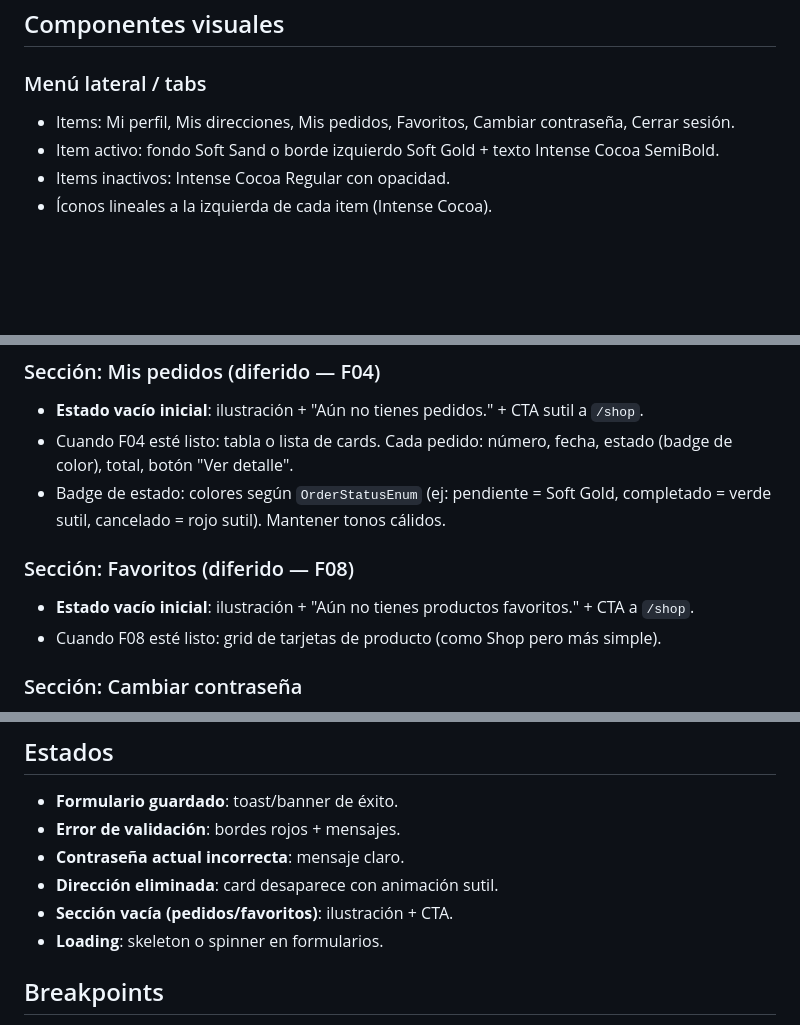
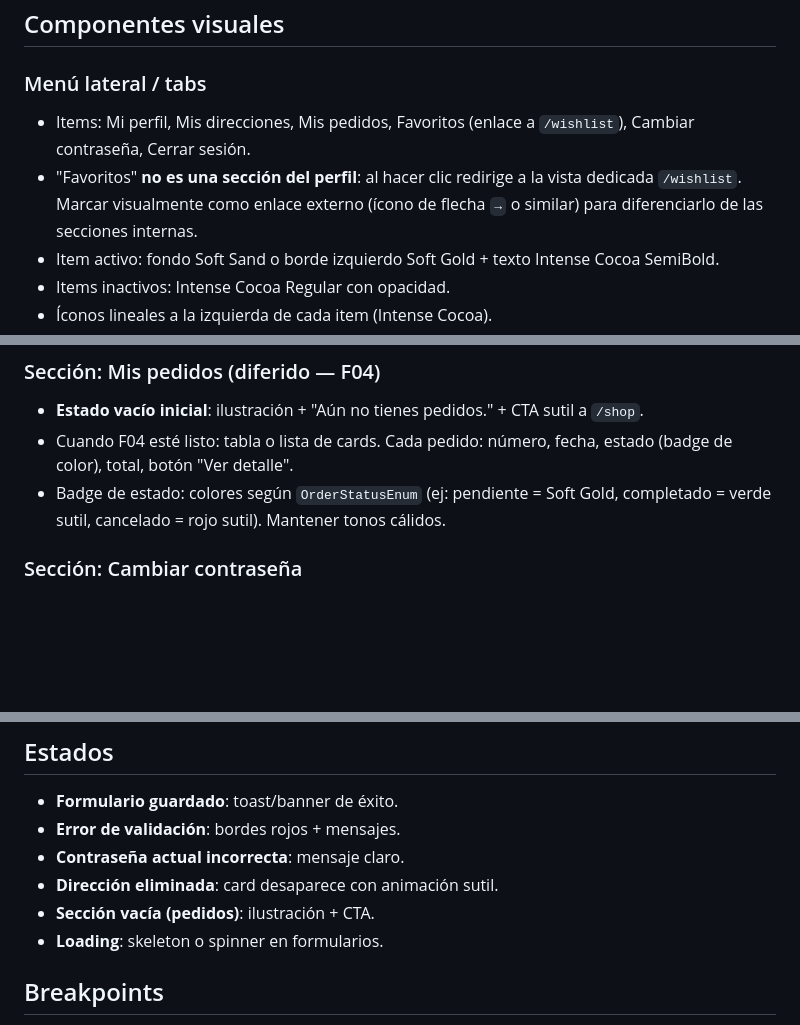
Before and after one commit to MoisesCorcho/ecommerce, a Markdown page: specs/ui-briefs/08-perfil.md, 3 parts joined by grey strips. Drawn GitHub-style; blank space fills up the shorter version.

```diff
--- a/specs/ui-briefs/08-perfil.md
+++ b/specs/ui-briefs/08-perfil.md
@@ -32,7 +36,8 @@ Panel personal del usuario: administrar datos, direcciones, ver pedidos y favori
 ## Componentes visuales
 
 ### Menú lateral / tabs
-- Items: Mi perfil, Mis direcciones, Mis pedidos, Favoritos, Cambiar contraseña, Cerrar sesión.
+- Items: Mi perfil, Mis direcciones, Mis pedidos, Favoritos (enlace a `/wishlist`), Cambiar contraseña, Cerrar sesión.
+- "Favoritos" **no es una sección del perfil**: al hacer clic redirige a la vista dedicada `/wishlist`. Marcar visualmente como enlace externo (ícono de flecha `→` o similar) para diferenciarlo de las secciones internas.
 - Item activo: fondo Soft Sand o borde izquierdo Soft Gold + texto Intense Cocoa SemiBold.
 - Items inactivos: Intense Cocoa Regular con opacidad.
 - Íconos lineales a la izquierda de cada item (Intense Cocoa).
@@ -56,10 +61,6 @@ Panel personal del usuario: administrar datos, direcciones, ver pedidos y favori
 - **Estado vacío inicial**: ilustración + "Aún no tienes pedidos." + CTA sutil a `/shop`.
 - Cuando F04 esté listo: tabla o lista de cards. Cada pedido: número, fecha, estado (badge de color), total, botón "Ver detalle".
 - Badge de estado: colores según `OrderStatusEnum` (ej: pendiente = Soft Gold, completado = verde sutil, cancelado = rojo sutil). Mantener tonos cálidos.
-
-### Sección: Favoritos (diferido — F08)
-- **Estado vacío inicial**: ilustración + "Aún no tienes productos favoritos." + CTA a `/shop`.
-- Cuando F08 esté listo: grid de tarjetas de producto (como Shop pero más simple).
 
 ### Sección: Cambiar contraseña
 - Formulario simple de 3 campos (contraseña actual, nueva, confirmar).
@@ -96,7 +97,7 @@ Panel personal del usuario: administrar datos, direcciones, ver pedidos y favori
 - **Error de validación**: bordes rojos + mensajes.
 - **Contraseña actual incorrecta**: mensaje claro.
 - **Dirección eliminada**: card desaparece con animación sutil.
-- **Sección vacía (pedidos/favoritos)**: ilustración + CTA.
+- **Sección vacía (pedidos)**: ilustración + CTA.
 - **Loading**: skeleton o spinner en formularios.
 
 ## Breakpoints
```
Also changed, not shown: other parts of specs/ui-briefs/08-perfil.md (+14 -7 lines).
